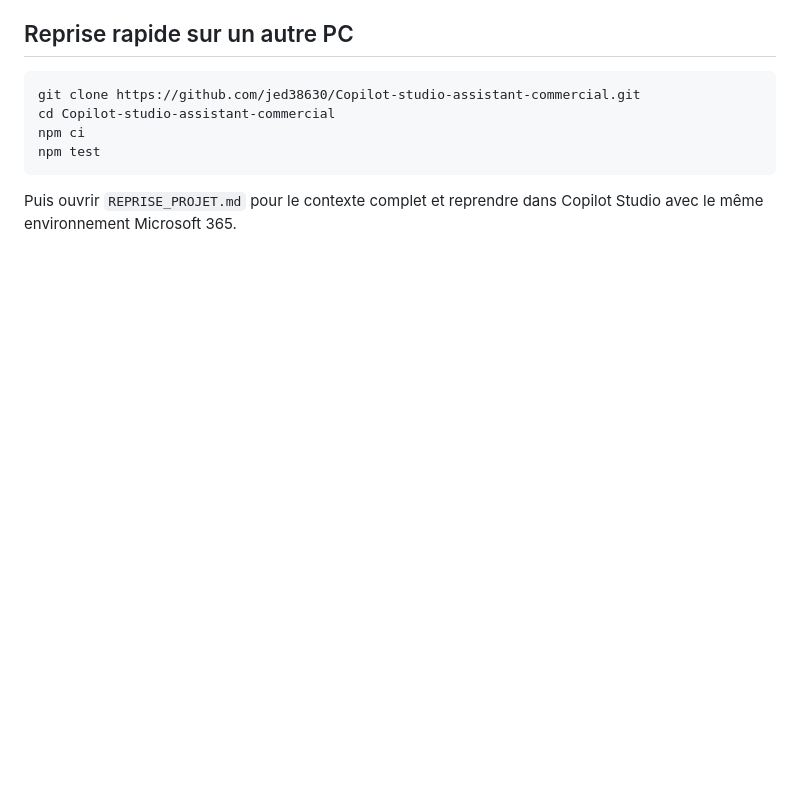
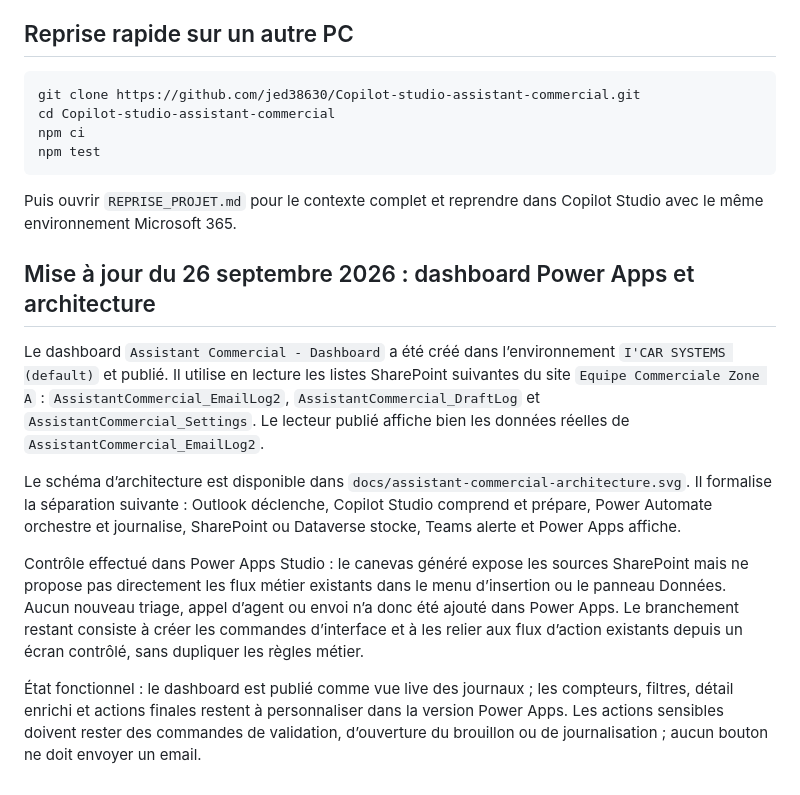
Before and after one commit to jed38630/Copilot-studio-assistant-commercial, a Markdown page: ETAT_REPRISE.md, the part around the change. Drawn GitHub-style; blank space fills up the shorter version.

Commit message:
docs: record Power Apps dashboard architecture state

````diff
--- a/ETAT_REPRISE.md
+++ b/ETAT_REPRISE.md
@@ -137,3 +137,13 @@ npm test
 ```
 
 Puis ouvrir `REPRISE_PROJET.md` pour le contexte complet et reprendre dans Copilot Studio avec le même environnement Microsoft 365.
+
+## Mise à jour du 26 septembre 2026 : dashboard Power Apps et architecture
+
+Le dashboard `Assistant Commercial - Dashboard` a été créé dans l’environnement `I'CAR SYSTEMS (default)` et publié. Il utilise en lecture les listes SharePoint suivantes du site `Equipe Commerciale Zone A` : `AssistantCommercial_EmailLog2`, `AssistantCommercial_DraftLog` et `AssistantCommercial_Settings`. Le lecteur publié affiche bien les données réelles de `AssistantCommercial_EmailLog2`.
+
+Le schéma d’architecture est disponible dans `docs/assistant-commercial-architecture.svg`. Il formalise la séparation suivante : Outlook déclenche, Copilot Studio comprend et prépare, Power Automate orchestre et journalise, SharePoint ou Dataverse stocke, Teams alerte et Power Apps affiche.
+
+Contrôle effectué dans Power Apps Studio : le canevas généré expose les sources SharePoint mais ne propose pas directement les flux métier existants dans le menu d’insertion ou le panneau Données. Aucun nouveau triage, appel d’agent ou envoi n’a donc été ajouté dans Power Apps. Le branchement restant consiste à créer les commandes d’interface et à les relier aux flux d’action existants depuis un écran contrôlé, sans dupliquer les règles métier.
+
+État fonctionnel : le dashboard est publié comme vue live des journaux ; les compteurs, filtres, détail enrichi et actions finales restent à personnaliser dans la version Power Apps. Les actions sensibles doivent rester des commandes de validation, d’ouverture du brouillon ou de journalisation ; aucun bouton ne doit envoyer un email.
````
